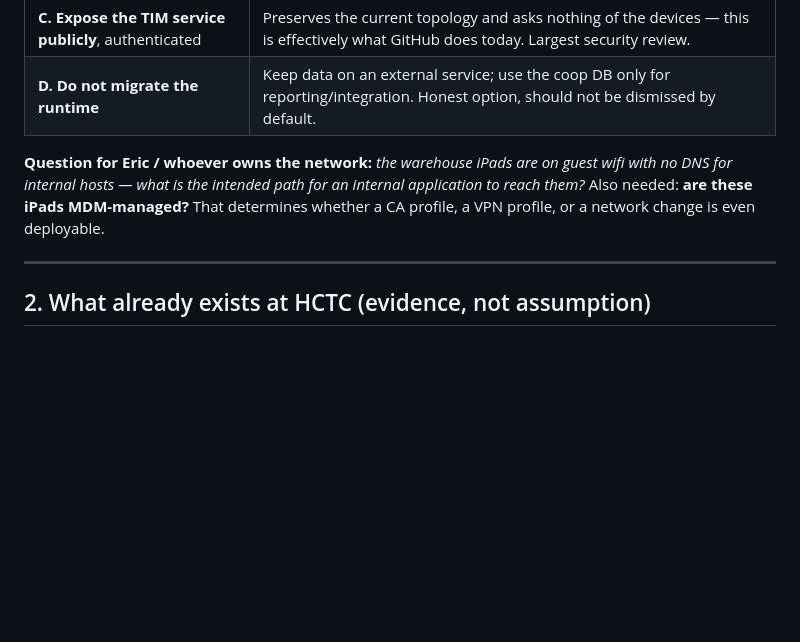
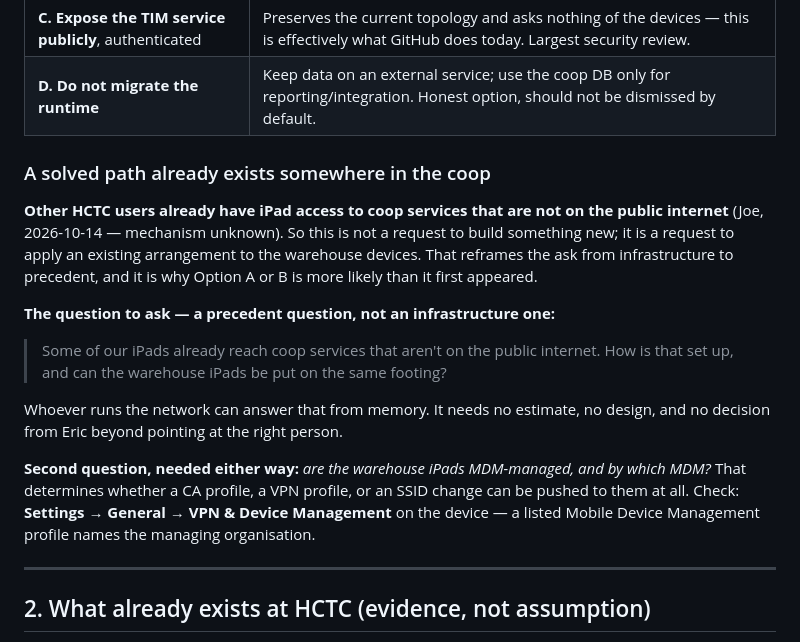
Before and after one commit to bytesnotbits/TIM, a Markdown page: BACKEND_SPEC.md, the part around the change. Drawn GitHub-style; blank space fills up the shorter version.

Commit message:
BACKEND_SPEC: a solved path for iPad access already exists at the coop
Correction from Joe: other HCTC users already have iPad access to coop
services that are not on the public internet. The mechanism is unknown,
but it exists - so this is not a request to build something, it is a
request to apply an existing arrangement to the warehouse devices.

Reframes the ask from infrastructure to precedent: "some of our iPads
already reach coop services that aren't on the public internet - how is
that set up, and can the warehouse iPads be put on the same footing?"
That needs no estimate, no design, and no decision beyond pointing at the
right person. It also makes options A and B likelier than they looked.

Adds how to check MDM enrolment on the device itself.

Co-Authored-By: Claude Opus 5 <noreply@anthropic.com>

```diff
--- a/BACKEND_SPEC.md
+++ b/BACKEND_SPEC.md
@@ -45,10 +45,26 @@ that does not currently exist.**
 | **C. Expose the TIM service publicly**, authenticated | Preserves the current topology and asks nothing of the devices — this is effectively what GitHub does today. Largest security review. |
 | **D. Do not migrate the runtime** | Keep data on an external service; use the coop DB only for reporting/integration. Honest option, should not be dismissed by default. |
 
-**Question for Eric / whoever owns the network:** *the warehouse iPads are on guest wifi
-with no DNS for internal hosts — what is the intended path for an internal application to
-reach them?* Also needed: **are these iPads MDM-managed?** That determines whether a CA
-profile, a VPN profile, or a network change is even deployable.
+### A solved path already exists somewhere in the coop
+
+**Other HCTC users already have iPad access to coop services that are not on the public
+internet** (Joe, 2026-10-14 — mechanism unknown). So this is not a request to build
+something new; it is a request to apply an existing arrangement to the warehouse devices.
+That reframes the ask from infrastructure to precedent, and it is why Option A or B is
+more likely than it first appeared.
+
+**The question to ask — a precedent question, not an infrastructure one:**
+
+> Some of our iPads already reach coop services that aren't on the public internet. How is
+> that set up, and can the warehouse iPads be put on the same footing?
+
+Whoever runs the network can answer that from memory. It needs no estimate, no design, and
+no decision from Eric beyond pointing at the right person.
+
+**Second question, needed either way:** *are the warehouse iPads MDM-managed, and by
+which MDM?* That determines whether a CA profile, a VPN profile, or an SSID change can be
+pushed to them at all. Check: **Settings → General → VPN & Device Management** on the
+device — a listed Mobile Device Management profile names the managing organisation.
 
 ---
 
```
